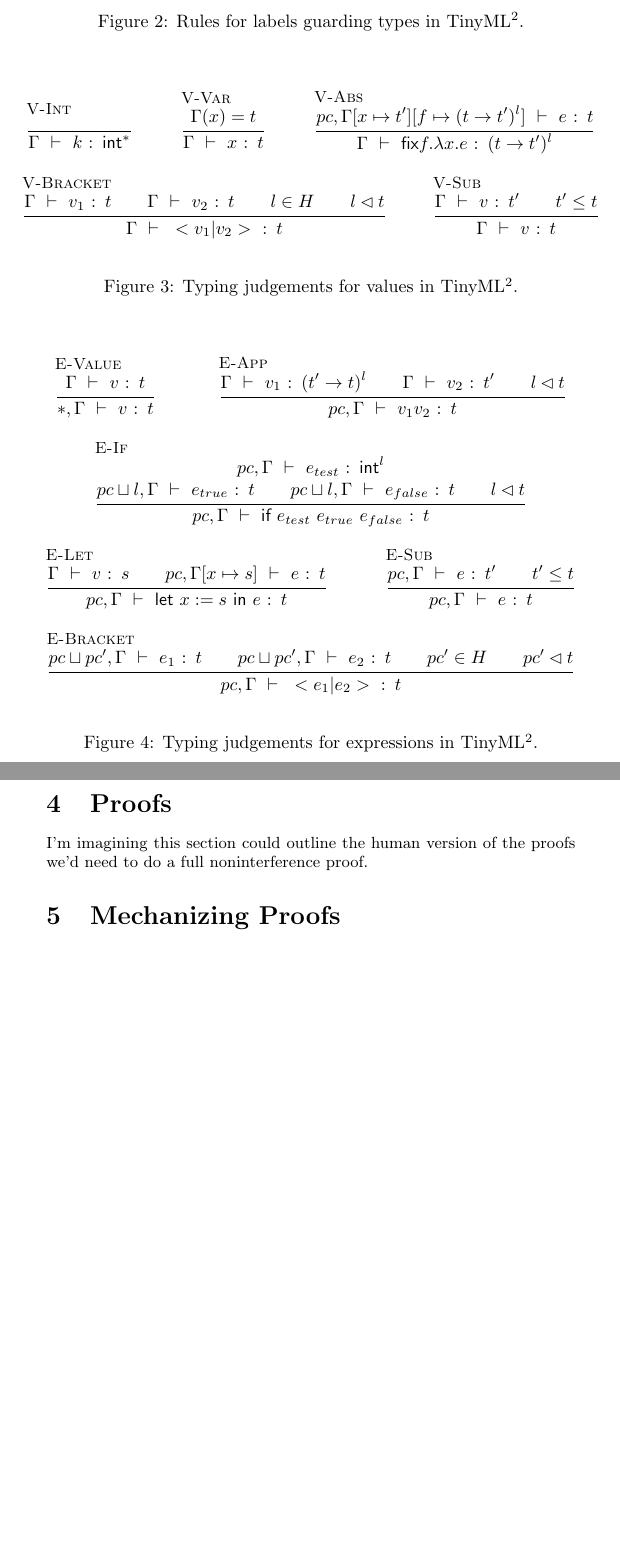
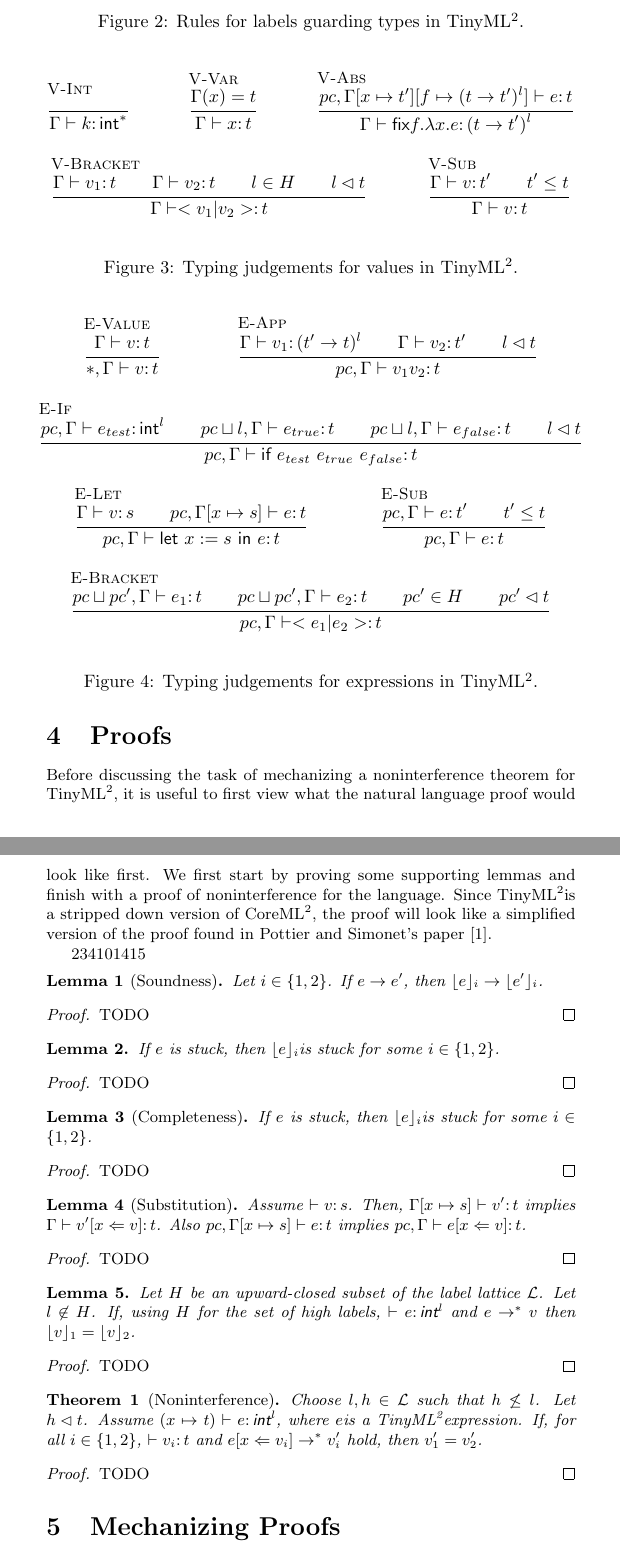
Before and after one commit to jesboat/cs6113-project, a LaTeX document (paper/paper.tex): two parts of pages 2 and 3 of 3 before the commit and two parts of pages 2 and 3 of 4 after it, joined at a grey line, cut so that both start at the same text, the shorter picture padded with empty space. Compiled offline with pdfLaTeX.

Commit message:
Statements of each lemma and theorem.

```diff
--- a/paper/paper.tex
+++ b/paper/paper.tex
@@ -1,14 +1,20 @@
 \documentclass[a4paper]{article}
 \usepackage{mathpartir}
 \usepackage{amssymb}
+\usepackage{amsthm}
 %\usepackage{float}
 %\floatstyle{boxed}
 %\restylefloat{figure}
 
 \newcommand{\langName}[0]{TinyML\textsuperscript{2}}
-\newcommand{\typeRule}[3]
-{#1 \textsf{ } \vdash \textsf{ } #2 \textsf{ } \colon \textsf{ } #3}
+\newcommand{\origLang}[0]{CoreML\textsuperscript{2}}
+\newcommand{\typeRule}[3]{#1 \vdash #2 \colon #3}
 \newcommand{\guards}[0]{\lhd}
+\newcommand{\lift}[1]{\lfloor #1 \rfloor}
+
+\theoremstyle{plain}
+\newtheorem{thm}{Theorem}
+\newtheorem{lemma}{Lemma}
 
 \title{Towards a Mechanized Proof of Noninterference}
 \author{Tom Magrino \and Matthew Milano}
@@ -104,7 +109,10 @@ given in Figure~\ref{fig:guard_rules}.
   \label{fig:guard_rules}
 \end{figure}
 
-\begin{figure}
+Figure~\ref{fig:value_types} includes typing judgements for values and
+Figure~\ref{fig:expr_types} includes typing judgements for expressions.
+
+\begin{figure}[h!]
   \begin{mathpar}
     \infer[V-Int]
     { }
@@ -138,7 +146,7 @@ given in Figure~\ref{fig:guard_rules}.
   \label{fig:value_types}
 \end{figure}
 
-\begin{figure}
+\begin{figure}[h!]
   \begin{mathpar}
     \infer[E-Value]
     {
@@ -207,7 +213,67 @@ The type system for our simple language is given in Figure~\ref{fig:value_types}
 \section{Proofs}
 
-I'm imagining this section could outline the human version of the proofs we'd
-need to do a full noninterference proof.
+Before discussing the task of mechanizing a noninterference theorem for
+\langName, it is useful to first view what the natural language proof would
+look like first.  We first start by proving some supporting lemmas and finish
+with a proof of noninterference for the language.  Since \langName is a stripped
+down version of \origLang, the proof will look like a simplified version of the
+proof found in Pottier and Simonet's paper~\cite{InfoFlowML}.
+
+234101415
+
+\begin{lemma}[Soundness]
+  \label{lem:soundness}
+  Let $i \in \{1, 2\}$. If $e \to e'$, then $\lift{e}_i \to \lift{e'}_i$.
+\end{lemma}
+\begin{proof}
+  TODO
+\end{proof}
+
+\begin{lemma}
+  \label{lem:stuck_bracket}
+  If $e$ is stuck, then $\lift{e}_i$is stuck for some $i \in \{1, 2\}$.
+\end{lemma}
+\begin{proof}
+  TODO
+\end{proof}
+
+\begin{lemma}[Completeness]
+  \label{lem:stuck_bracket}
+  If $e$ is stuck, then $\lift{e}_i$is stuck for some $i \in \{1, 2\}$.
+\end{lemma}
+\begin{proof}
+  TODO
+\end{proof}
+
+\begin{lemma}[Substitution]
+  \label{lem:stuck_bracket}
+  Assume $\typeRule{ }{v}{s}$.  Then, $\typeRule{\Gamma[x \mapsto s]}{v'}{t}$
+  implies $\typeRule{\Gamma}{v'[x \Leftarrow v]}{t}$.  Also $\typeRule{pc,
+  \Gamma[x \mapsto s]}{e}{t}$ implies $\typeRule{pc, \Gamma}{e[x \Leftarrow
+  v]}{t}$.
+\end{lemma}
+\begin{proof}
+  TODO
+\end{proof}
+
+\begin{lemma}
+  Let $H$ be an upward-closed subset of the label lattice $\mathcal{L}$.  Let $l
+  \not\in H$.  If, using $H$ for the set of high labels, $\typeRule{
+  }{e}{\textsf{int}^l}$ and $e \to^* v$ then $\lift{v}_1 = \lift{v}_2$.
+\end{lemma}
+\begin{proof}
+  TODO
+\end{proof}
+
+\begin{thm}[Noninterference]
+  Choose $l, h \in \mathcal{L}$ such that $h \not\leq l$.  Let $h \guards t$.
+  Assume $\typeRule{(x \mapsto t)}{e}{\textsf{int}^l}$, where $e$is a \langName
+  expression.  If, for all $i \in \{1, 2\}$, $\typeRule{ }{v_i}{t}$ and $e[x
+  \Leftarrow v_i] \to^* v_i'$ hold, then $v_1' = v_2'$.
+\end{thm}
+\begin{proof}
+  TODO
+\end{proof}
 
 \section{Mechanizing Proofs}
 
```
Also changed, not shown: paper/paper.tex (7 more changed lines).
